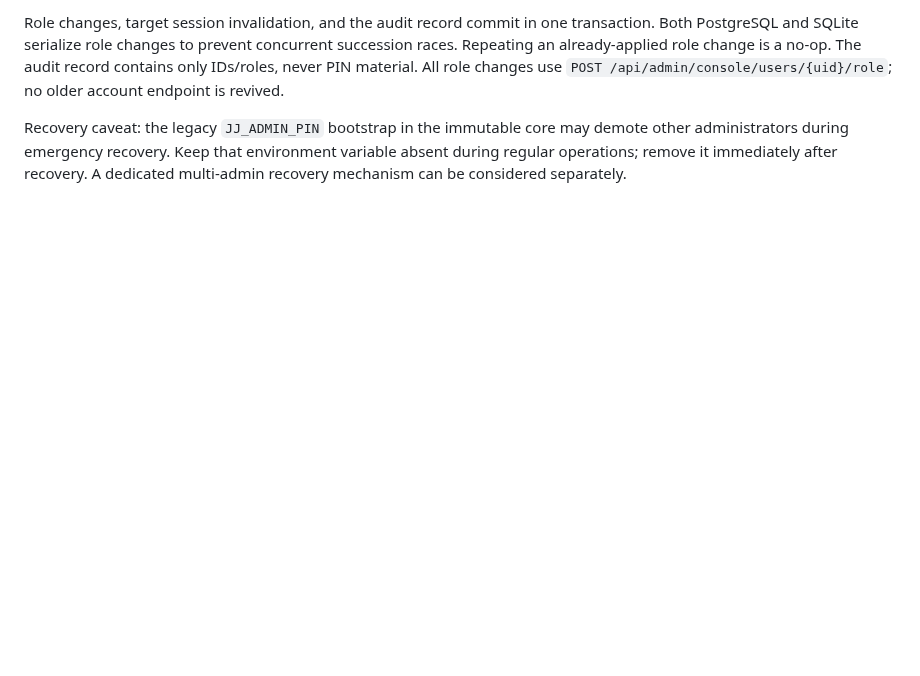
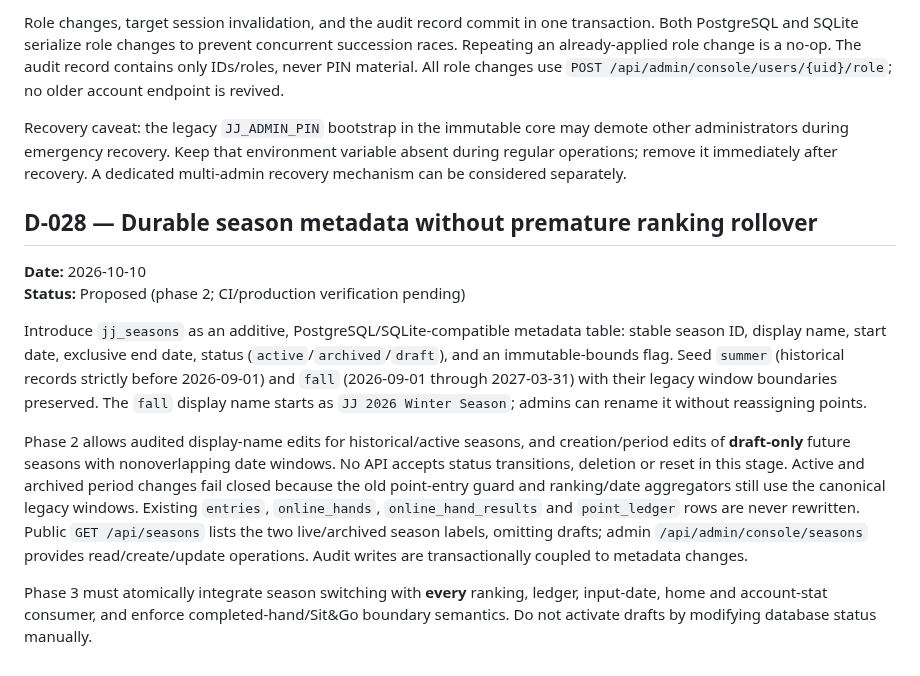
Before and after one commit to sanoken0201-beep/jj-arena-live, a Markdown page: docs/DECISION_LOG.md, the part around the change. GitHub-like rendering; blank space fills up the shorter version.

Commit message:
docs(seasons): document metadata-only phase two and safe rollover boundary

```diff
--- a/docs/DECISION_LOG.md
+++ b/docs/DECISION_LOG.md
@@ -272,3 +272,15 @@ An authenticated administrator can elevate a verified, active JJ member to `admi
 Role changes, target session invalidation, and the audit record commit in one transaction. Both PostgreSQL and SQLite serialize role changes to prevent concurrent succession races. Repeating an already-applied role change is a no-op. The audit record contains only IDs/roles, never PIN material. All role changes use `POST /api/admin/console/users/{uid}/role`; no older account endpoint is revived.
 
 Recovery caveat: the legacy `JJ_ADMIN_PIN` bootstrap in the immutable core may demote other administrators during emergency recovery. Keep that environment variable absent during regular operations; remove it immediately after recovery. A dedicated multi-admin recovery mechanism can be considered separately.
+
+
+## D-028 — Durable season metadata without premature ranking rollover
+
+**Date:** 2026-10-10
+**Status:** Proposed (phase 2; CI/production verification pending)
+
+Introduce `jj_seasons` as an additive, PostgreSQL/SQLite-compatible metadata table: stable season ID, display name, start date, exclusive end date, status (`active`/`archived`/`draft`), and an immutable-bounds flag. Seed `summer` (historical records strictly before 2026-09-01) and `fall` (2026-09-01 through 2027-03-31) with their legacy window boundaries preserved. The `fall` display name starts as `JJ 2026 Winter Season`; admins can rename it without reassigning points.
+
+Phase 2 allows audited display-name edits for historical/active seasons, and creation/period edits of **draft-only** future seasons with nonoverlapping date windows. No API accepts status transitions, deletion or reset in this stage. Active and archived period changes fail closed because the old point-entry guard and ranking/date aggregators still use the canonical legacy windows. Existing `entries`, `online_hands`, `online_hand_results` and `point_ledger` rows are never rewritten. Public `GET /api/seasons` lists the two live/archived season labels, omitting drafts; admin `/api/admin/console/seasons` provides read/create/update operations. Audit writes are transactionally coupled to metadata changes.
+
+Phase 3 must atomically integrate season switching with **every** ranking, ledger, input-date, home and account-stat consumer, and enforce completed-hand/Sit&Go boundary semantics. Do not activate drafts by modifying database status manually.
```
